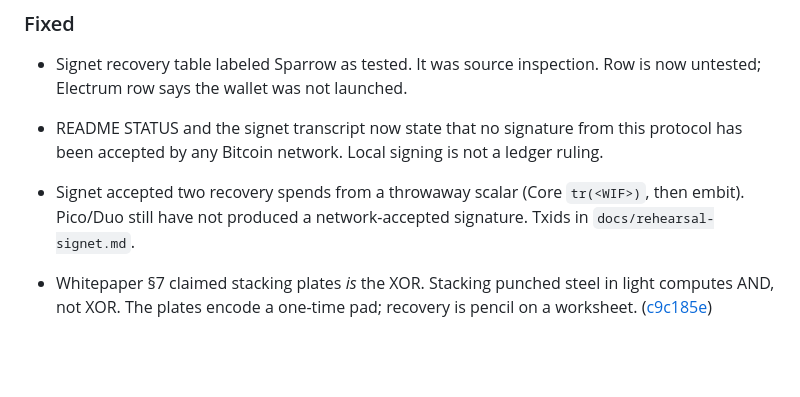
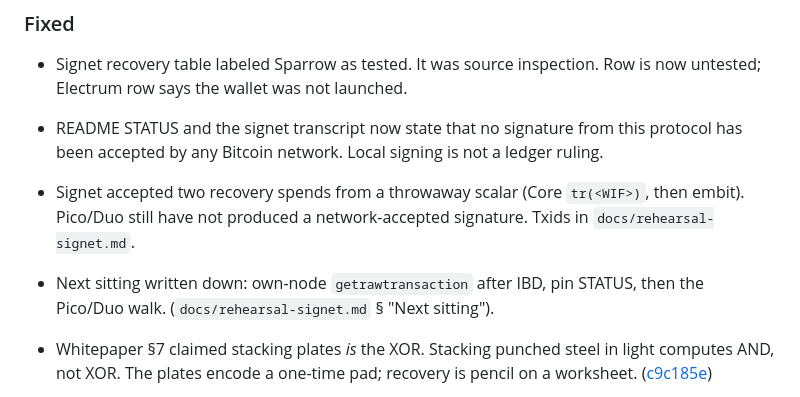
Before and after one commit to hambomyers/dice-math-steel, a Markdown page: CHANGELOG.md, the part around the change. Drawn GitHub-style; blank space fills up the shorter version.

```diff
--- a/CHANGELOG.md
+++ b/CHANGELOG.md
@@ -16,6 +16,9 @@ Docs and tools only. `src/` and `tests/` unchanged.
   scalar (Core `tr(<WIF>)`, then embit). Pico/Duo still have
   not produced a network-accepted signature. Txids in
   `docs/rehearsal-signet.md`.
+- Next sitting written down: own-node `getrawtransaction`
+  after IBD, pin STATUS, then the Pico/Duo walk.
+  (`docs/rehearsal-signet.md` § "Next sitting").
 
 - Whitepaper §7 claimed stacking plates *is* the XOR. Stacking
   punched steel in light computes AND, not XOR. The plates encode
```
Also changed, not shown: README.md (+4 -2 lines), docs/rehearsal-signet.md (+66 -0 lines).
